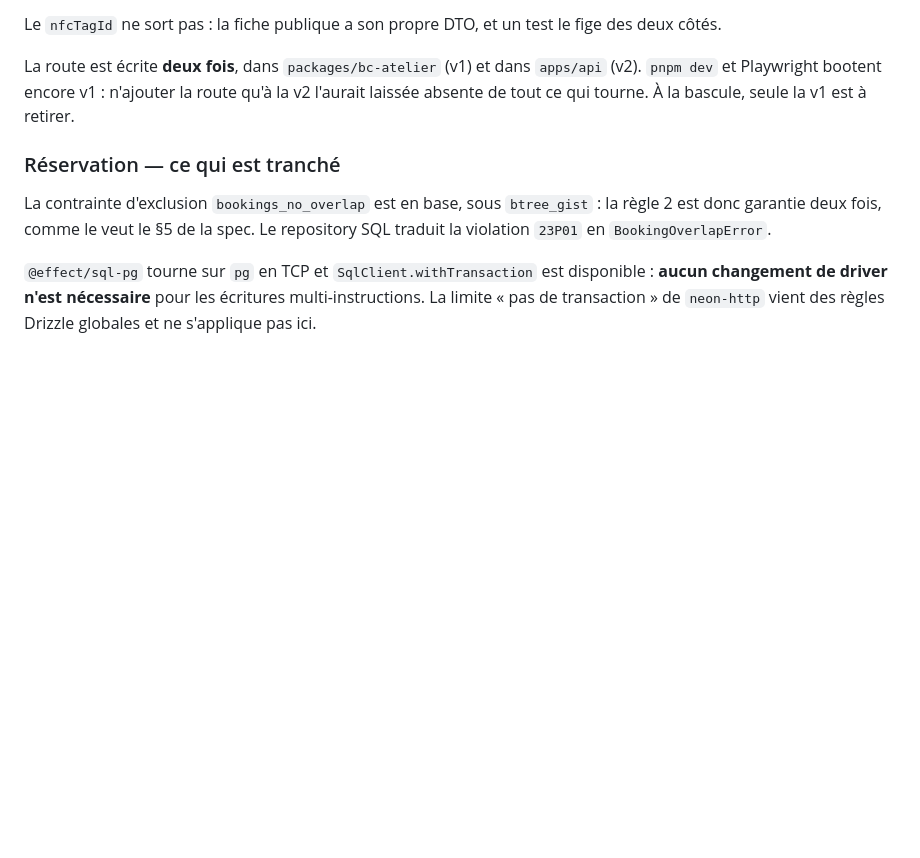
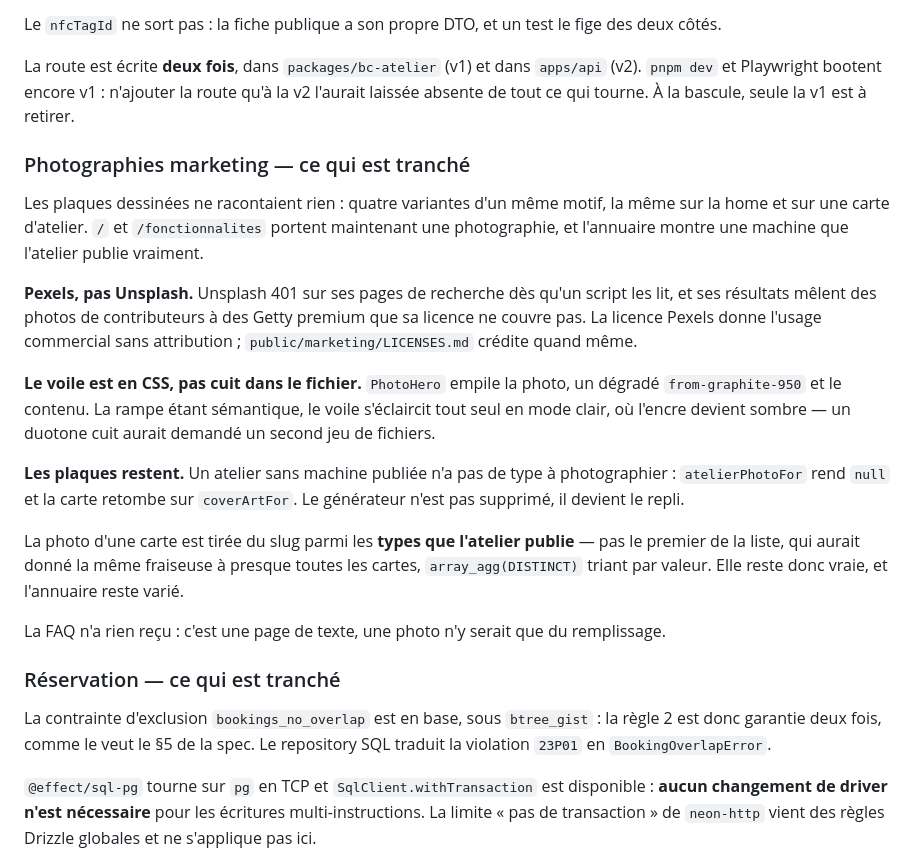
Before and after one commit to grintzdel/etabli, a Markdown page: CLAUDE.md, the part around the change. Rendered like a GitHub page; blank space fills up the shorter version.

Commit message:
docs: pourquoi Pexels, pourquoi un voile CSS, et pourquoi les plaques restent
Co-Authored-By: Claude Opus 5 <noreply@anthropic.com>
Claude-Session: https://claude.ai/code/session_01P3eK4YWqR51CCAW1K8YmZW

```diff
--- a/CLAUDE.md
+++ b/CLAUDE.md
@@ -243,6 +243,35 @@ La route est écrite **deux fois**, dans `packages/bc-atelier` (v1) et dans
 route qu'à la v2 l'aurait laissée absente de tout ce qui tourne. À la bascule,
 seule la v1 est à retirer.
 
+### Photographies marketing — ce qui est tranché
+
+Les plaques dessinées ne racontaient rien : quatre variantes d'un même motif,
+la même sur la home et sur une carte d'atelier. `/` et `/fonctionnalites`
+portent maintenant une photographie, et l'annuaire montre une machine que
+l'atelier publie vraiment.
+
+**Pexels, pas Unsplash.** Unsplash 401 sur ses pages de recherche dès qu'un
+script les lit, et ses résultats mêlent des photos de contributeurs à des Getty
+premium que sa licence ne couvre pas. La licence Pexels donne l'usage
+commercial sans attribution ; `public/marketing/LICENSES.md` crédite quand même.
+
+**Le voile est en CSS, pas cuit dans le fichier.** `PhotoHero` empile la photo,
+un dégradé `from-graphite-950` et le contenu. La rampe étant sémantique, le
+voile s'éclaircit tout seul en mode clair, où l'encre devient sombre — un
+duotone cuit aurait demandé un second jeu de fichiers.
+
+**Les plaques restent.** Un atelier sans machine publiée n'a pas de type à
+photographier : `atelierPhotoFor` rend `null` et la carte retombe sur
+`coverArtFor`. Le générateur n'est pas supprimé, il devient le repli.
+
+La photo d'une carte est tirée du slug parmi les **types que l'atelier publie**
+— pas le premier de la liste, qui aurait donné la même fraiseuse à presque
+toutes les cartes, `array_agg(DISTINCT)` triant par valeur. Elle reste donc
+vraie, et l'annuaire reste varié.
+
+La FAQ n'a rien reçu : c'est une page de texte, une photo n'y serait que du
+remplissage.
+
 ### Réservation — ce qui est tranché
 
 La contrainte d'exclusion `bookings_no_overlap` est en base, sous
```
